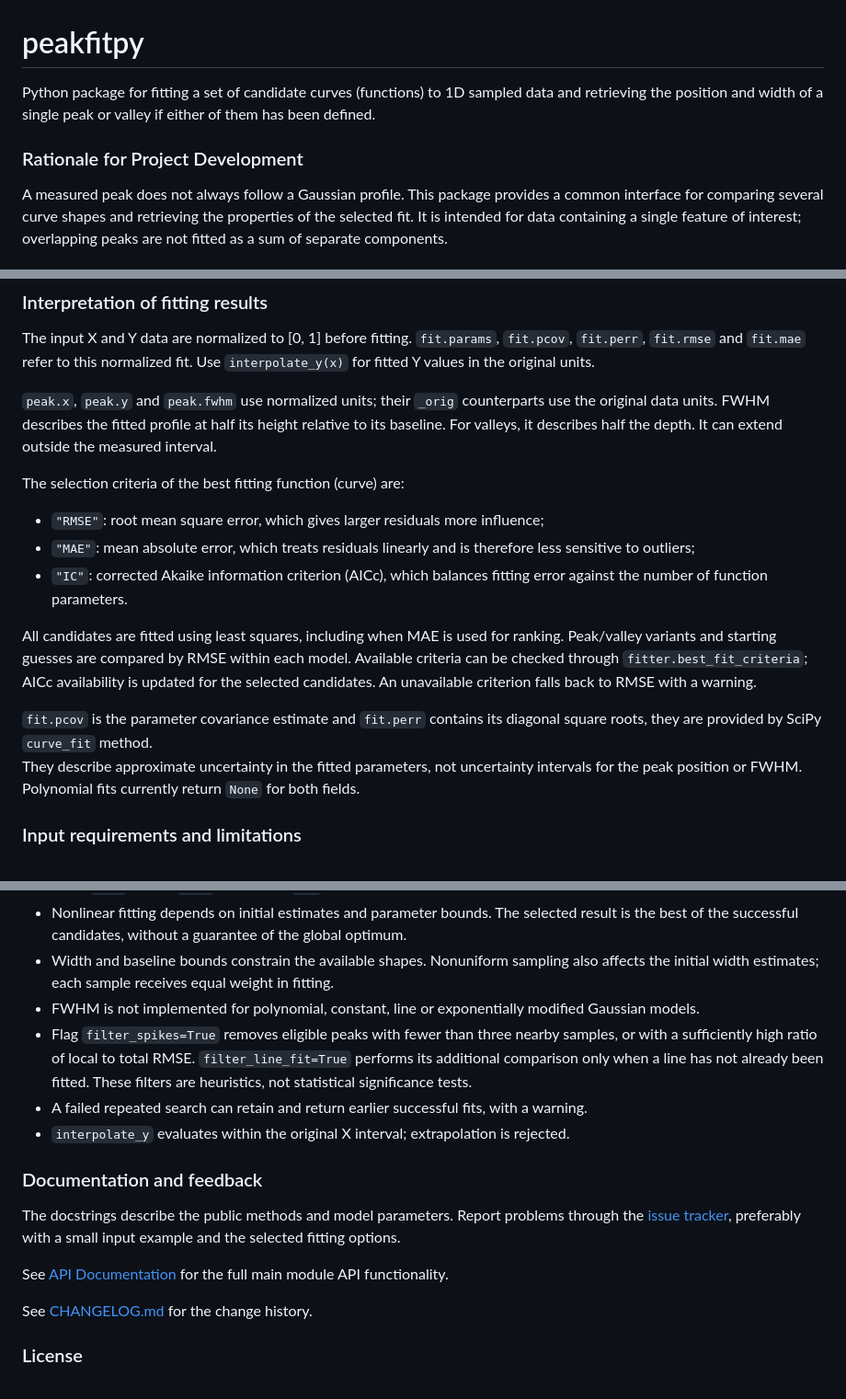
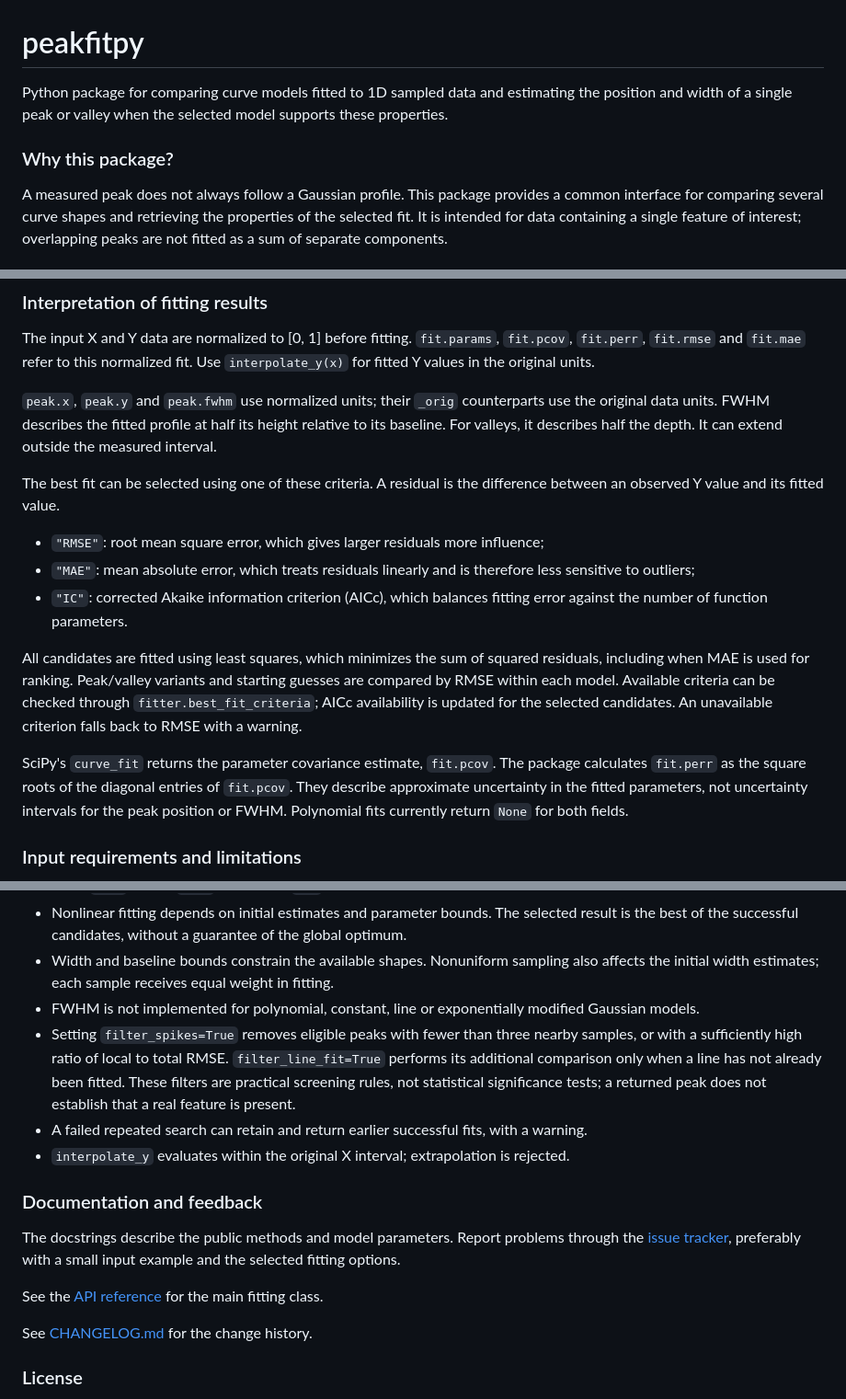
Before and after one commit to sklykov/peakfitpy, a Markdown page: README.md, 3 parts joined by grey strips. Shown at 92% size. GitHub-like rendering.

Commit message:
Improving wording in README help

```diff
--- a/README.md
+++ b/README.md
@@ -1,9 +1,9 @@
 # peakfitpy
 
-Python package for fitting a set of candidate curves (functions) to 1D sampled data and retrieving the position and width
-of a single peak or valley if either of them has been defined.
+Python package for comparing curve models fitted to 1D sampled data and estimating the position and width
+of a single peak or valley when the selected model supports these properties.
 
-### Rationale for Project Development
+### Why this package?
 
 A measured peak does not always follow a Gaussian profile. This package provides a common interface for comparing several curve shapes and retrieving the properties of the selected fit. It is intended for data containing a single feature of interest; overlapping peaks are not fitted as a sum of separate components.
 
@@ -119,17 +119,19 @@ refer to this normalized fit. Use `interpolate_y(x)` for fitted Y values in the
 FWHM describes the fitted profile at half its height relative to its baseline. For valleys, it describes half the depth.
 It can extend outside the measured interval.
 
-The selection criteria of the best fitting function (curve) are:
+The best fit can be selected using one of these criteria. A residual is the difference between an observed Y value and its fitted value.
+
 - `"RMSE"`: root mean square error, which gives larger residuals more influence;
 - `"MAE"`: mean absolute error, which treats residuals linearly and is therefore
  less sensitive to outliers;
 - `"IC"`: corrected Akaike information criterion (AICc), which balances fitting error against the number of function parameters.
 
-All candidates are fitted using least squares, including when MAE is used for ranking. Peak/valley variants and starting guesses
+All candidates are fitted using least squares, which minimizes the sum of squared residuals, including when MAE is used for ranking. Peak/valley variants and starting guesses
 are compared by RMSE within each model. Available criteria can be checked through `fitter.best_fit_criteria`; AICc availability
 is updated for the selected candidates. An unavailable criterion falls back to RMSE with a warning.
 
-`fit.pcov` is the parameter covariance estimate and `fit.perr` contains its diagonal square roots, they are provided by SciPy `curve_fit` method.
+SciPy's `curve_fit` returns the parameter covariance estimate, `fit.pcov`. The package calculates `fit.perr` as
+the square roots of the diagonal entries of `fit.pcov`.
 They describe approximate uncertainty in the fitted parameters, not uncertainty intervals for the peak position or FWHM. Polynomial fits currently return
 `None` for both fields.
 
@@ -141,7 +143,7 @@ X and Y must both be non-constant. If X values are unsorted, they are sorted tog
 - Nonlinear fitting depends on initial estimates and parameter bounds. The selected result is the best of the successful candidates, without a guarantee of the global optimum.
 - Width and baseline bounds constrain the available shapes. Nonuniform sampling also affects the initial width estimates; each sample receives equal weight in fitting.
 - FWHM is not implemented for polynomial, constant, line or exponentially modified Gaussian models.
-- Flag `filter_spikes=True` removes eligible peaks with fewer than three nearby samples, or with a sufficiently high ratio of local to total RMSE. `filter_line_fit=True` performs its additional comparison only when a line has not already been fitted. These filters are heuristics, not statistical significance tests.
+- Setting `filter_spikes=True` removes eligible peaks with fewer than three nearby samples, or with a sufficiently high ratio of local to total RMSE. `filter_line_fit=True` performs its additional comparison only when a line has not already been fitted. These filters are practical screening rules, not statistical significance tests; a returned peak does not establish that a real feature is present.
 - A failed repeated search can retain and return earlier successful fits, with a warning.
 - `interpolate_y` evaluates within the original X interval; extrapolation is rejected.
 
@@ -149,7 +151,7 @@ X and Y must both be non-constant. If X values are unsorted, they are sorted tog
 
 The docstrings describe the public methods and model parameters. Report problems through the [issue tracker](https://github.com/sklykov/peakfit/issues), preferably with a small input example and the selected fitting options.
 
-See [API Documentation](./docs/api/index.html) for the full main module API functionality.
+See the [API reference](./docs/api/index.html) for the main fitting class.
 
 See [CHANGELOG.md](CHANGELOG.md) for the change history.
 
```
Also changed, not shown: other parts of README.md (+4 -4 lines).
